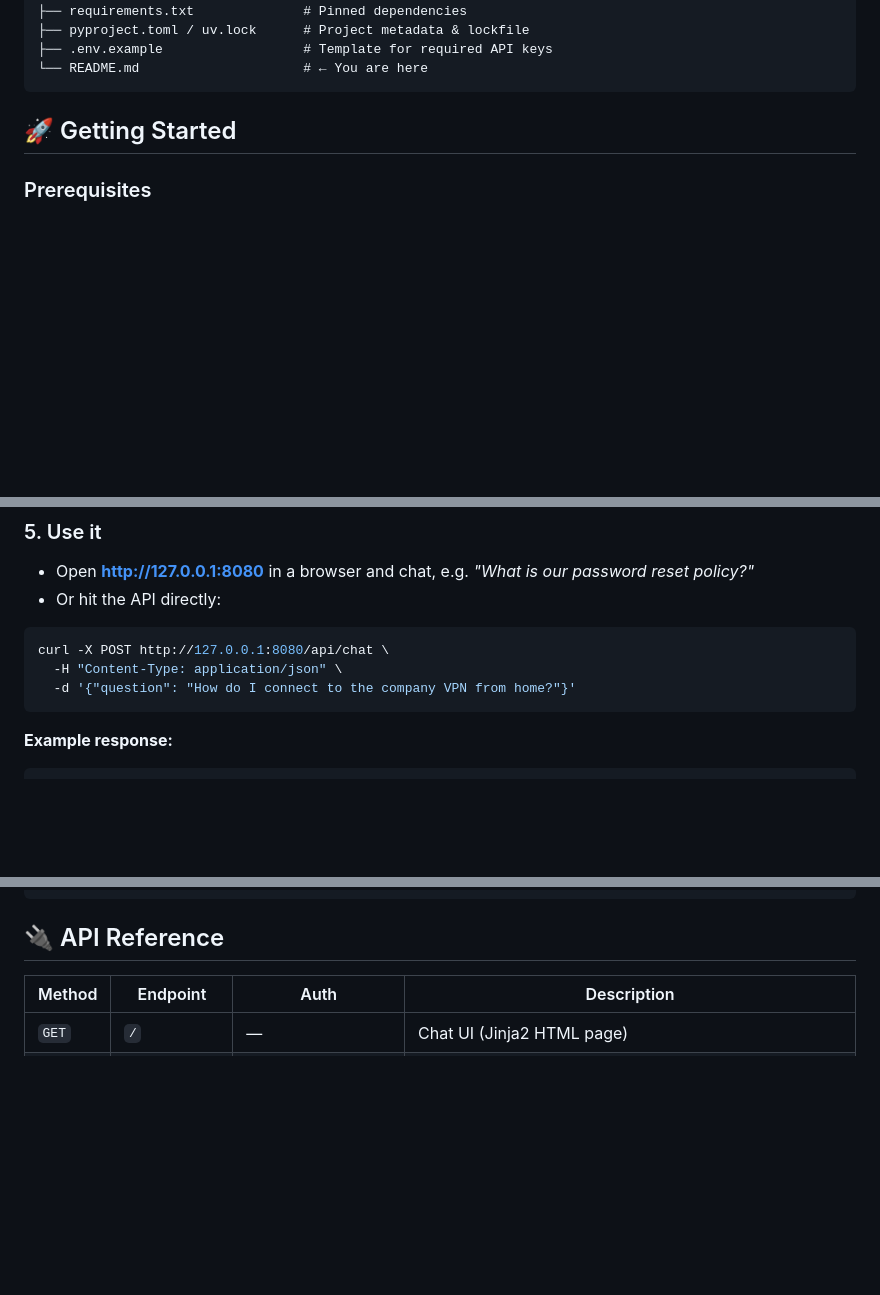
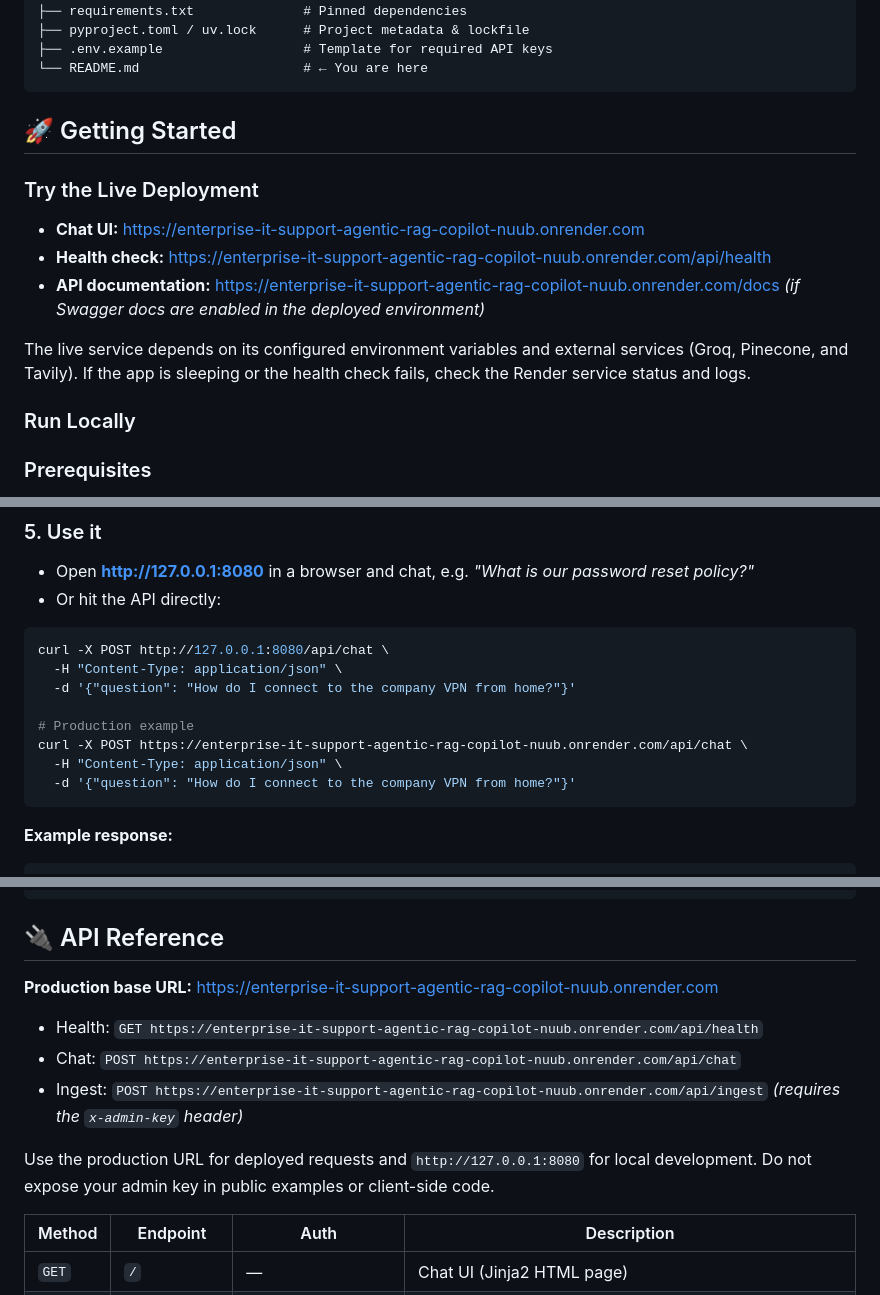
Before and after one commit to Surajgupta001/Enterprise-IT-Support-Agentic-RAG-Copilot, a Markdown page: README.md, 3 parts joined by grey strips. Drawn GitHub-style; blank space fills up the shorter version.

Commit message:
docs: enhance README with live demo links and deployment details

````diff
--- a/README.md
+++ b/README.md
@@ -267,6 +270,16 @@ Enterprise-IT-Support-Agentic-RAG-Copilot/
 
 ## 🚀 Getting Started
 
+### Try the Live Deployment
+
+- **Chat UI:** [https://enterprise-it-support-agentic-rag-copilot-nuub.onrender.com](https://enterprise-it-support-agentic-rag-copilot-nuub.onrender.com)
+- **Health check:** [https://enterprise-it-support-agentic-rag-copilot-nuub.onrender.com/api/health](https://enterprise-it-support-agentic-rag-copilot-nuub.onrender.com/api/health)
+- **API documentation:** [https://enterprise-it-support-agentic-rag-copilot-nuub.onrender.com/docs](https://enterprise-it-support-agentic-rag-copilot-nuub.onrender.com/docs) _(if Swagger docs are enabled in the deployed environment)_
+
+The live service depends on its configured environment variables and external services (Groq, Pinecone, and Tavily). If the app is sleeping or the health check fails, check the Render service status and logs.
+
+### Run Locally
+
 ### Prerequisites
 
 - Python **3.12+**
@@ -323,6 +336,11 @@ python run.py
 curl -X POST http://127.0.0.1:8080/api/chat \
   -H "Content-Type: application/json" \
   -d '{"question": "How do I connect to the company VPN from home?"}'
+
+# Production example
+curl -X POST https://enterprise-it-support-agentic-rag-copilot-nuub.onrender.com/api/chat \
+  -H "Content-Type: application/json" \
+  -d '{"question": "How do I connect to the company VPN from home?"}'
 ```
 
 **Example response:**
@@ -345,6 +363,14 @@ curl -X POST http://127.0.0.1:8080/api/chat \
 ```
 
 ## 🔌 API Reference
+
+**Production base URL:** [https://enterprise-it-support-agentic-rag-copilot-nuub.onrender.com](https://enterprise-it-support-agentic-rag-copilot-nuub.onrender.com)
+
+- Health: `GET https://enterprise-it-support-agentic-rag-copilot-nuub.onrender.com/api/health`
+- Chat: `POST https://enterprise-it-support-agentic-rag-copilot-nuub.onrender.com/api/chat`
+- Ingest: `POST https://enterprise-it-support-agentic-rag-copilot-nuub.onrender.com/api/ingest` _(requires the `x-admin-key` header)_
+
+Use the production URL for deployed requests and `http://127.0.0.1:8080` for local development. Do not expose your admin key in public examples or client-side code.
 
 | Method | Endpoint      | Auth                 | Description                                          |
 | ------ | ------------- | -------------------- | ---------------------------------------------------- |
````
Also changed, not shown: other parts of README.md (+13 -8 lines).
